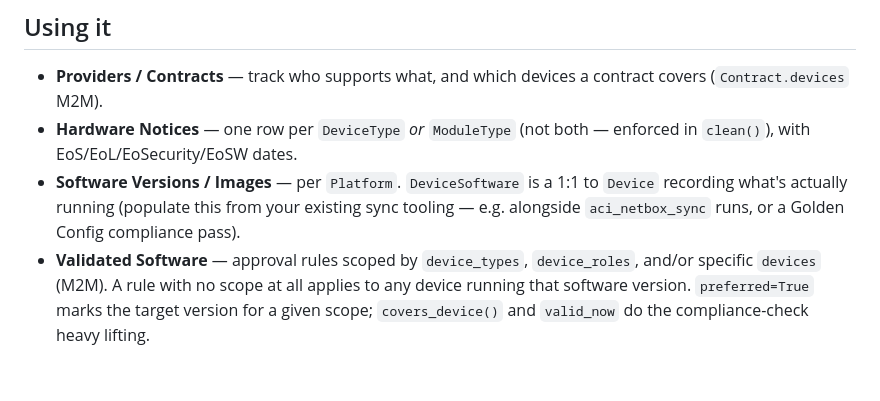
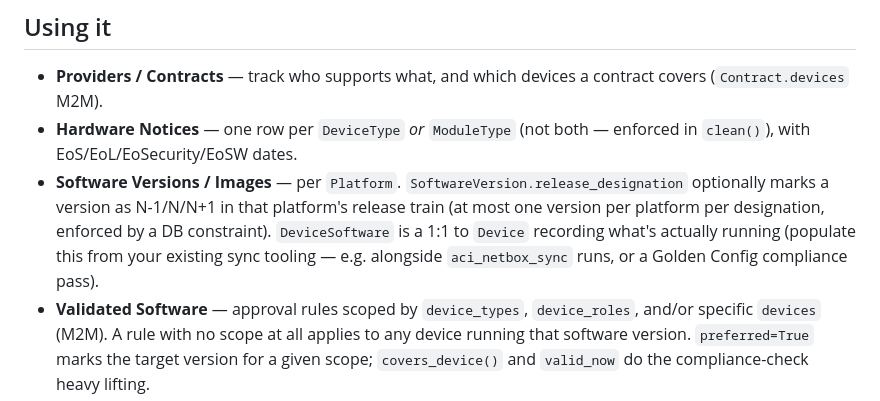
Before and after one commit to droolingtaz/netbox-dlm, a Markdown page: README.md, the part around the change. Drawn GitHub-style; blank space fills up the shorter version.

Commit message:
Document release_designation in README
Co-Authored-By: Claude Sonnet 5 <noreply@anthropic.com>

```diff
--- a/README.md
+++ b/README.md
@@ -109,10 +109,12 @@ netbox_dlm/
   contract covers (`Contract.devices` M2M).
 - **Hardware Notices** — one row per `DeviceType` *or* `ModuleType` (not
   both — enforced in `clean()`), with EoS/EoL/EoSecurity/EoSW dates.
-- **Software Versions / Images** — per `Platform`. `DeviceSoftware` is a
-  1:1 to `Device` recording what's actually running (populate this from your
-  existing sync tooling — e.g. alongside `aci_netbox_sync` runs, or a Golden
-  Config compliance pass).
+- **Software Versions / Images** — per `Platform`. `SoftwareVersion.release_designation`
+  optionally marks a version as N-1/N/N+1 in that platform's release train (at
+  most one version per platform per designation, enforced by a DB constraint).
+  `DeviceSoftware` is a 1:1 to `Device` recording what's actually running
+  (populate this from your existing sync tooling — e.g. alongside
+  `aci_netbox_sync` runs, or a Golden Config compliance pass).
 - **Validated Software** — approval rules scoped by `device_types`,
   `device_roles`, and/or specific `devices` (M2M). A rule
   with no scope at all applies to any device running that software version.
```
